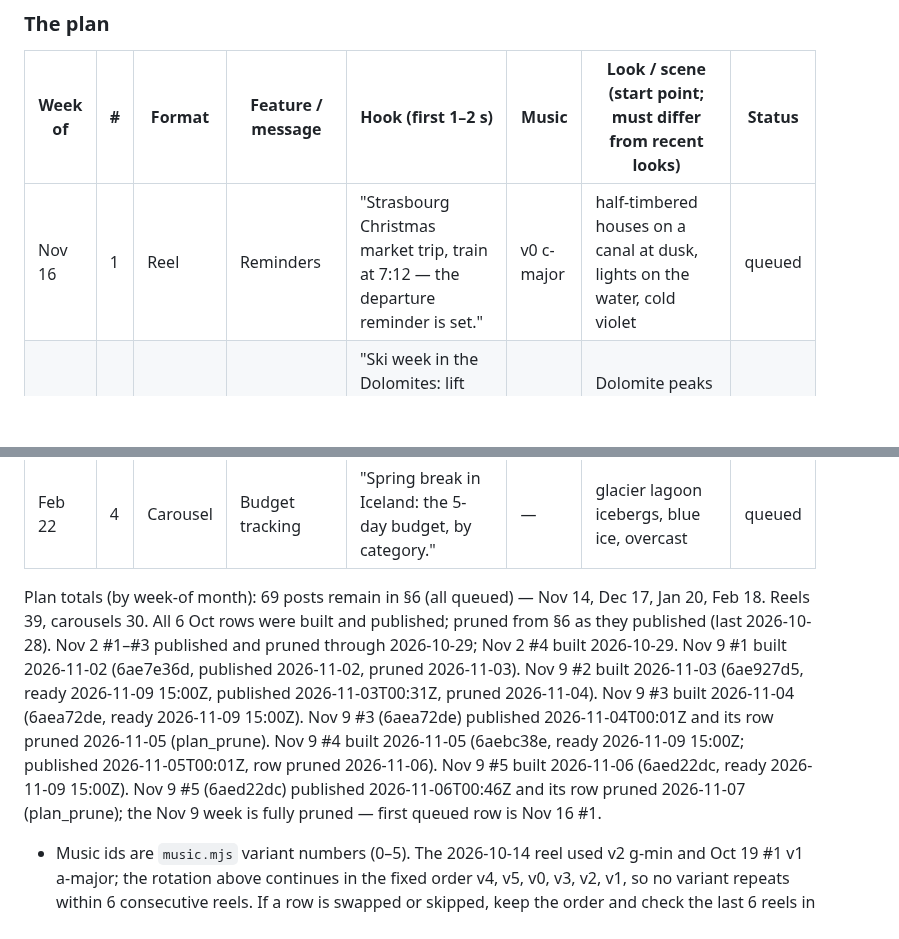
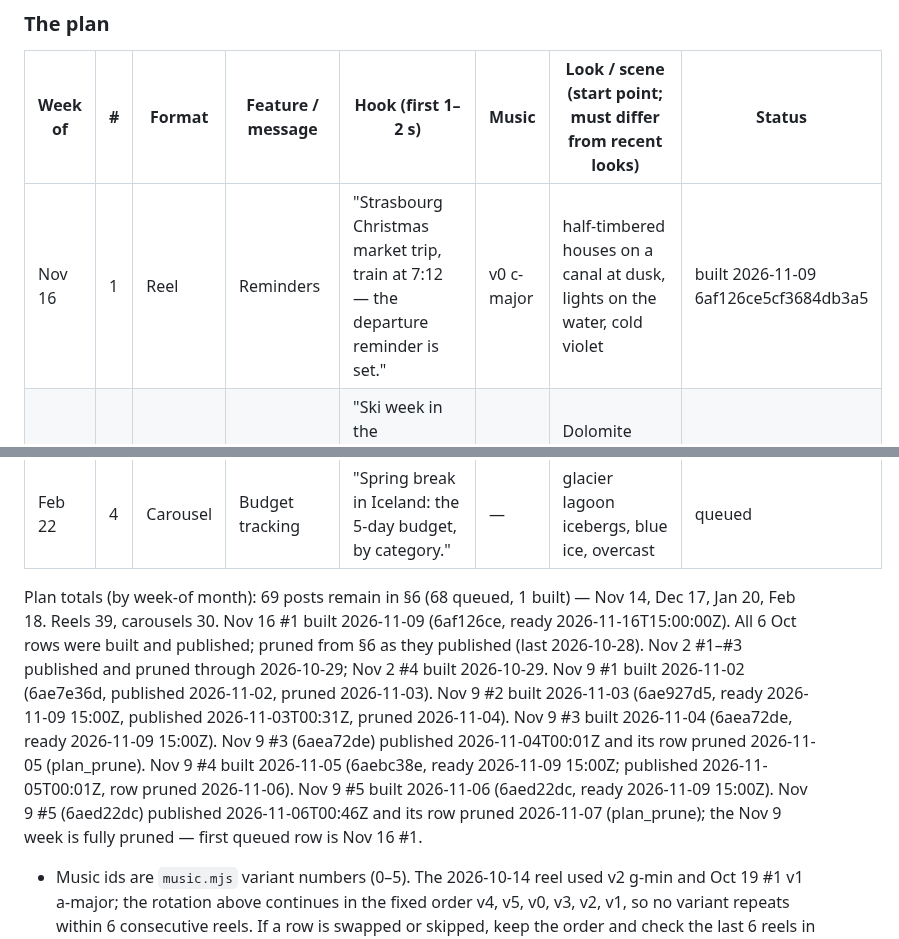
Before and after one commit to 12fdk/travel-stories.12f.dk, a Markdown page: marketing.md, 2 parts joined by grey strips. Drawn GitHub-style; blank space fills up the shorter version.

Commit message:
marketing: §7 review 2026-11-09 (collect-metrics fixed; 14 HOLD), built Nov 16 #1 (6af126ce)

```diff
--- a/marketing.md
+++ b/marketing.md
@@ -221,7 +221,7 @@ weeks. Hooks never state an unverified date or any statistic.
 
 | Week of | # | Format | Feature / message | Hook (first 1–2 s) | Music | Look / scene (start point; must differ from recent looks) | Status |
 |---|---|---|---|---|---|---|---|
-| Nov 16 | 1 | Reel | Reminders | "Strasbourg Christmas market trip, train at 7:12 — the departure reminder is set." | v0 c-major | half-timbered houses on a canal at dusk, lights on the water, cold violet | queued |
+| Nov 16 | 1 | Reel | Reminders | "Strasbourg Christmas market trip, train at 7:12 — the departure reminder is set." | v0 c-major | half-timbered houses on a canal at dusk, lights on the water, cold violet | built 2026-11-09 6af126ce5cf3684db3a5 |
 | Nov 16 | 2 | Carousel | Bookings (ski) | "Ski week in the Dolomites: lift pass, ski hire, chalet — 3 confirmations, one trip." | — | Dolomite peaks at alpenglow, pink rock over snow | queued |
 | Nov 16 | 3 | Reel | Day-by-day (business travel) | "3-day business trip to Frankfurt: hotel, taxis, meetings — one timeline." | v3 e-min | glass tower lobby at night, rain streaks, cool steel blue | queued |
 | Nov 16 | 4 | Carousel | Travel diary | "Iceland ring road, 10 days of photos: tied to the day you took them." | — | black-sand beach and basalt columns, grey-silver light | queued |
@@ -291,7 +291,7 @@ weeks. Hooks never state an unverified date or any statistic.
 | Feb 22 | 3 | Reel | Offline access | "Easter hike on the Amalfi Coast's Path of the Gods, no signal: the day plan still opens." | v2 g-min | terraced lemon groves on cliffs, hazy spring sun | queued |
 | Feb 22 | 4 | Carousel | Budget tracking | "Spring break in Iceland: the 5-day budget, by category." | — | glacier lagoon icebergs, blue ice, overcast | queued |
 
-Plan totals (by week-of month): 69 posts remain in §6 (all queued) — Nov 14, Dec 17, Jan 20, Feb 18. Reels 39, carousels 30. All 6 Oct rows were built and published; pruned from §6 as they published (last 2026-10-28). Nov 2 #1–#3 published and pruned through 2026-10-29; Nov 2 #4 built 2026-10-29. Nov 9 #1 built 2026-11-02 (6ae7e36d, published 2026-11-02, pruned 2026-11-03). Nov 9 #2 built 2026-11-03 (6ae927d5, ready 2026-11-09 15:00Z, published 2026-11-03T00:31Z, pruned 2026-11-04). Nov 9 #3 built 2026-11-04 (6aea72de, ready 2026-11-09 15:00Z). Nov 9 #3 (6aea72de) published 2026-11-04T00:01Z and its row pruned 2026-11-05 (plan_prune). Nov 9 #4 built 2026-11-05 (6aebc38e, ready 2026-11-09 15:00Z; published 2026-11-05T00:01Z, row pruned 2026-11-06). Nov 9 #5 built 2026-11-06 (6aed22dc, ready 2026-11-09 15:00Z). Nov 9 #5 (6aed22dc) published 2026-11-06T00:46Z and its row pruned 2026-11-07 (plan_prune); the Nov 9 week is fully pruned — first queued row is Nov 16 #1.
+Plan totals (by week-of month): 69 posts remain in §6 (68 queued, 1 built) — Nov 14, Dec 17, Jan 20, Feb 18. Reels 39, carousels 30. Nov 16 #1 built 2026-11-09 (6af126ce, ready 2026-11-16T15:00:00Z). All 6 Oct rows were built and published; pruned from §6 as they published (last 2026-10-28). Nov 2 #1–#3 published and pruned through 2026-10-29; Nov 2 #4 built 2026-10-29. Nov 9 #1 built 2026-11-02 (6ae7e36d, published 2026-11-02, pruned 2026-11-03). Nov 9 #2 built 2026-11-03 (6ae927d5, ready 2026-11-09 15:00Z, published 2026-11-03T00:31Z, pruned 2026-11-04). Nov 9 #3 built 2026-11-04 (6aea72de, ready 2026-11-09 15:00Z). Nov 9 #3 (6aea72de) published 2026-11-04T00:01Z and its row pruned 2026-11-05 (plan_prune). Nov 9 #4 built 2026-11-05 (6aebc38e, ready 2026-11-09 15:00Z; published 2026-11-05T00:01Z, row pruned 2026-11-06). Nov 9 #5 built 2026-11-06 (6aed22dc, ready 2026-11-09 15:00Z). Nov 9 #5 (6aed22dc) published 2026-11-06T00:46Z and its row pruned 2026-11-07 (plan_prune); the Nov 9 week is fully pruned — first queued row is Nov 16 #1.
 
 - Music ids are `music.mjs` variant numbers (0–5). The 2026-10-14 reel used
   v2 g-min and Oct 19 #1 v1 a-major; the rotation above continues in the fixed
```
Also changed, not shown: other parts of marketing.md (+5 -1 lines).
